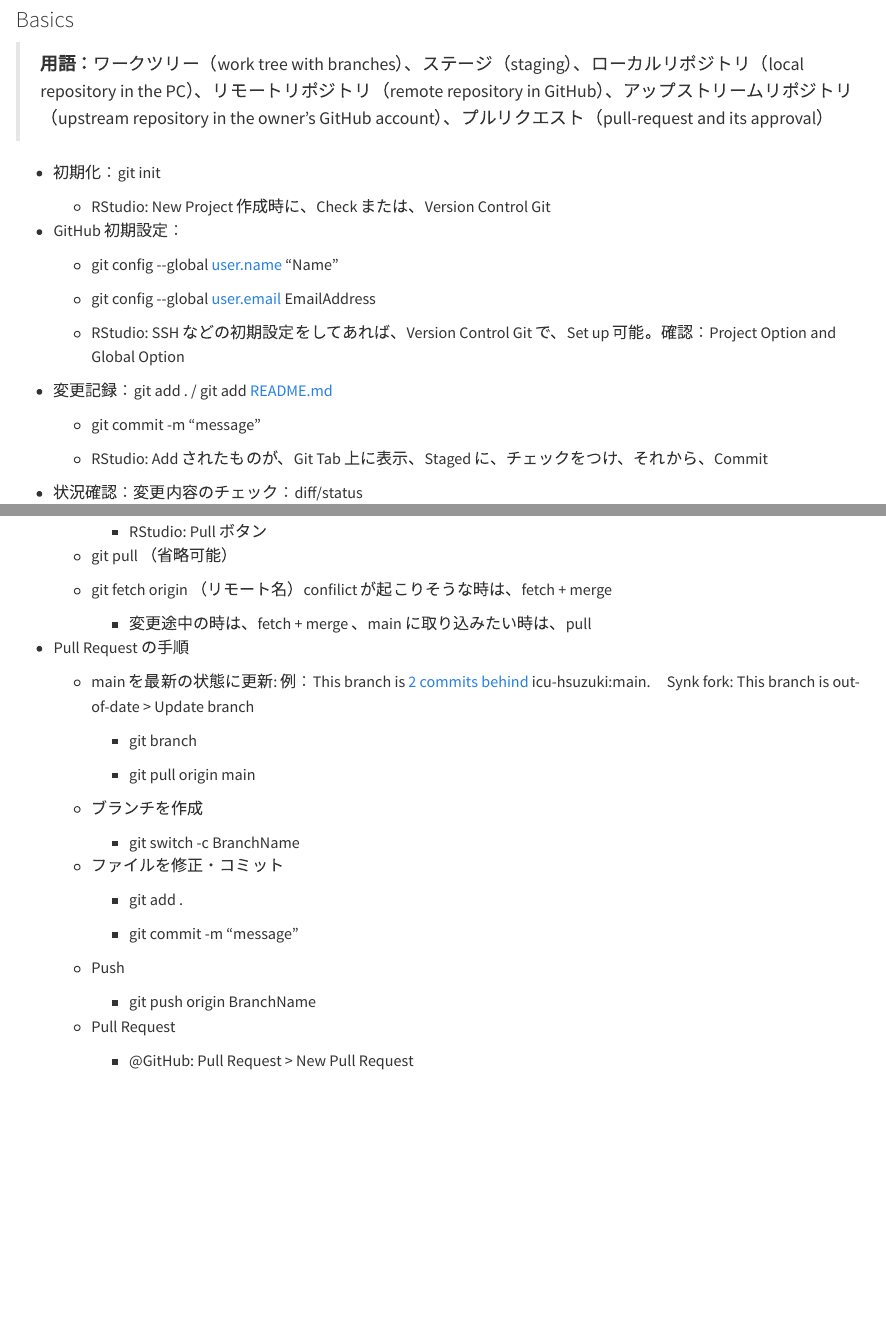
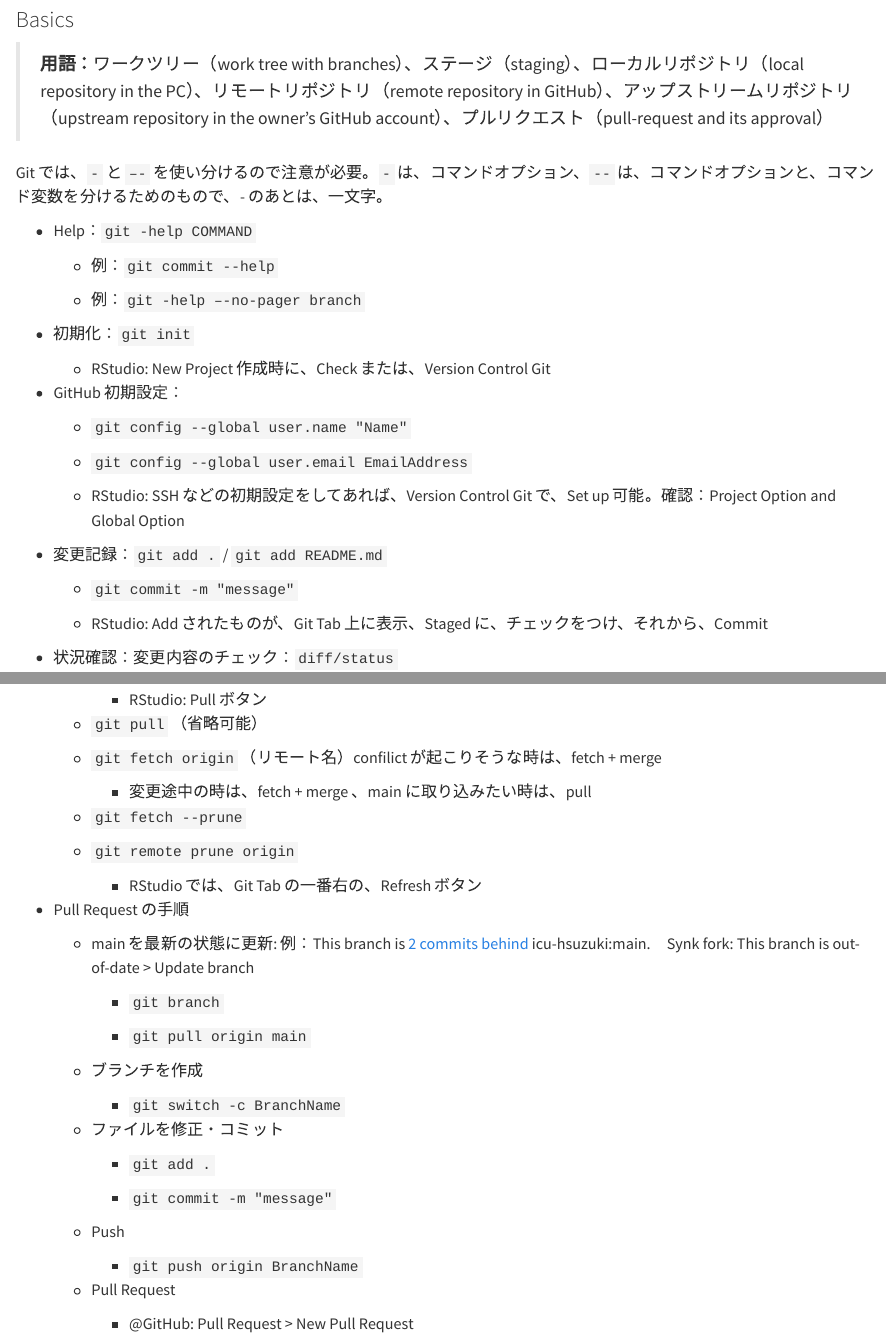
Before and after one commit to icu-hsuzuki/myds, a Quarto document (techmemo.qmd): the page in a window 1100 px wide, from 6410 px down, and a second part further down, joined at a grey line. Rendered offline with R 4.5, knitr and Pandoc in place of Quarto, with nearby package versions.

Commit message:
it tools added git help etc

```diff
--- a/techmemo.qmd
+++ b/techmemo.qmd
@@ -204,41 +204,49 @@ RStudio で、Git-GitHub を利用するときのメモを書いておきます
 
 > **用語：**ワークツリー（work tree with branches）、ステージ（staging）、ローカルリポジトリ（local repository in the PC）、リモートリポジトリ（remote repository in GitHub）、アップストリームリポジトリ（upstream repository in the owner's GitHub account）、プルリクエスト（pull-request and its approval）
 
--   初期化：git init
+Git では、`-` と `–-` を使い分けるので注意が必要。`-` は、コマンドオプション、`--` は、コマンドオプションと、コマンド変数を分けるためのもので、- のあとは、一文字。
+
+-   Help：`git -help COMMAND`
+
+    -   例：`git commit --help`
+
+    -   例：`git -help –-no-pager branch`
+
+-   初期化：`git init`
 
     -   RStudio: New Project 作成時に、Check または、Version Control Git
 
 -   GitHub 初期設定：
 
-    -   git config \--global [user.name](http://user.name) "Name"
+    -   `git config --global user.name "Name"`
 
-    -   git config \--global [user.email](http://user.email) EmailAddress
+    -   `git config --global user.email EmailAddress`
 
     -   RStudio: SSH などの初期設定をしてあれば、Version Control Git で、Set up 可能。確認：Project Option and Global Option
 
--   変更記録：git add . / git add [README.md](http://README.md)
+-   変更記録：`git add .` / `git add README.md`
 
-    -   git commit -m "message"
+    -   `git commit -m "message"`
 
     -   RStudio: Add されたものが、Git Tab 上に表示、Staged に、チェックをつけ、それから、Commit
 
--   状況確認：変更内容のチェック：diff/status
+-   状況確認：変更内容のチェック：`diff/status`
 
     -   ワークツリーとの差分：git diff FileName
 
-    -   リポジトリーとステージの差分：git diff -staged
+    -   リポジトリーとステージの差分：`git diff -staged`
 
-    -   変更ファイルのチェック：git status
+    -   変更ファイルのチェック：`git status`
 
     -   RStudio: Git Tab のリストにあがっているものについて、Diff ボタンを押すと、表示される。
 
--   履歴の確認：git log
+-   履歴の確認：`git log`
 
     -   RStudio: Git Tab の History を押すと、commit のリストが表示され、その、Log を見ることができる。
 
--   もとに戻す：git restore
+-   もとに戻す：`git restore`
 
-    -   ワークツリーの変更の取り消し：git restore FileName
+    -   ワークツリーの変更の取り消し：`git restore FileName`
 
     -   ステージにあげた変更をワークツリーに戻す：git restore \--staged FileName
 
@@ -246,73 +254,79 @@ RStudio で、Git-GitHub を利用するときのメモを書いておきます
 
 -   ブランチを作成：branch、ポインター HEAD
 
-    -   作成：git branch BranchName
+    -   作成：`git branch BranchName`
 
         -   RStudio: New Branch から作成可能
 
-    -   ブランチの一覧表示：git branch
+    -   ブランチの一覧表示：`git branch`
 
         -   RStudio: New Branch の右の三角から表示、選択
 
-    -   GitHub も含めたブランチの一覧表示：git branch -a
+    -   GitHub も含めたブランチの一覧表示：`git branch -a`
 
         -   RStudio: New Branch の右の三角から表示、選択
 
-    -   切り替え：git switch BranchName
+    -   切り替え：`git switch BranchName`
 
     -   新しいブランチを作成して切り替え：git switch \--c BranchName
 
-    -   マージ：git merge BranchName
+    -   マージ：`git merge BranchName`
 
         -   難しい。RStudio では、Terminal からで、Editor（Default は、vi 慣れていなければ、`Sys.setenv(EDITOR="nano"）`などとするのが得策。） が立ち上がる。
 
-    -   GitHub 上のものをマージ：git merge orign/main
+    -   GitHub 上のものをマージ：`git merge orign/main`
 
     -   コンフリクト conflict: 最終的なものを Editor  で残す。
 
--   GitHub Origin の追加：git add remote orign
+-   GitHub Origin の追加：`git add remote orign`
 
-    -   git add remote origin URL
+    -   `git add remote origin URL`
 
-    -   git add upstream origin URL なども可能
+    -   `git add upstream origin URL` なども可能
 
 -   Push/Pull (Fetch+Merge)/Fetch:　リモート名　ブランチ名
 
-    -   git push orign main
+    -   `git push orign main`
 
         -   RStudio: Push ボタン
 
-    -   git pull origin main
+    -   `git pull origin main`
 
         -   RStudio: Pull ボタン
 
-    -   git pull （省略可能）
+    -   `git pull` （省略可能）
 
-    -   git fetch origin （リモート名）confilict が起こりそうな時は、fetch + merge
+    -   `git fetch origin` （リモート名）confilict が起こりそうな時は、fetch + merge
 
         -   変更途中の時は、fetch + merge 、main に取り込みたい時は、pull
+
+    -   `git fetch --prune`
+
+    -   `git remote prune origin`
+
+        -   RStudio では、Git Tab の一番右の、Refresh ボタン
 
 -   Pull Request の手順
 
     -   main を最新の状態に更新: 例：This branch is [2 commits behind](https://github.com/ds-sl/eco-book/compare/main...icu-hsuzuki:eco-book:main) icu-hsuzuki:main.　Synk fork: This branch is out-of-date \> Update branch
 
-        -   git branch
+        -   `git branch`
 
-        -   git pull origin main
+        -   `git pull origin main`
 
     -   ブランチを作成
 
-        -   git switch -c BranchName
+        -   `git switch -c BranchName`
 
     -   ファイルを修正・コミット
 
-        -   git add .
+        -   `git add .`
 
-        -   git commit -m "message"
+        -   `git commit -m "message"`
 
     -   Push
 
-        -   git push origin BranchName
+        -   `git push origin BranchName`
 
     -   Pull Request
 
```
Also changed, not shown: docs/search.json, 2 other files.
